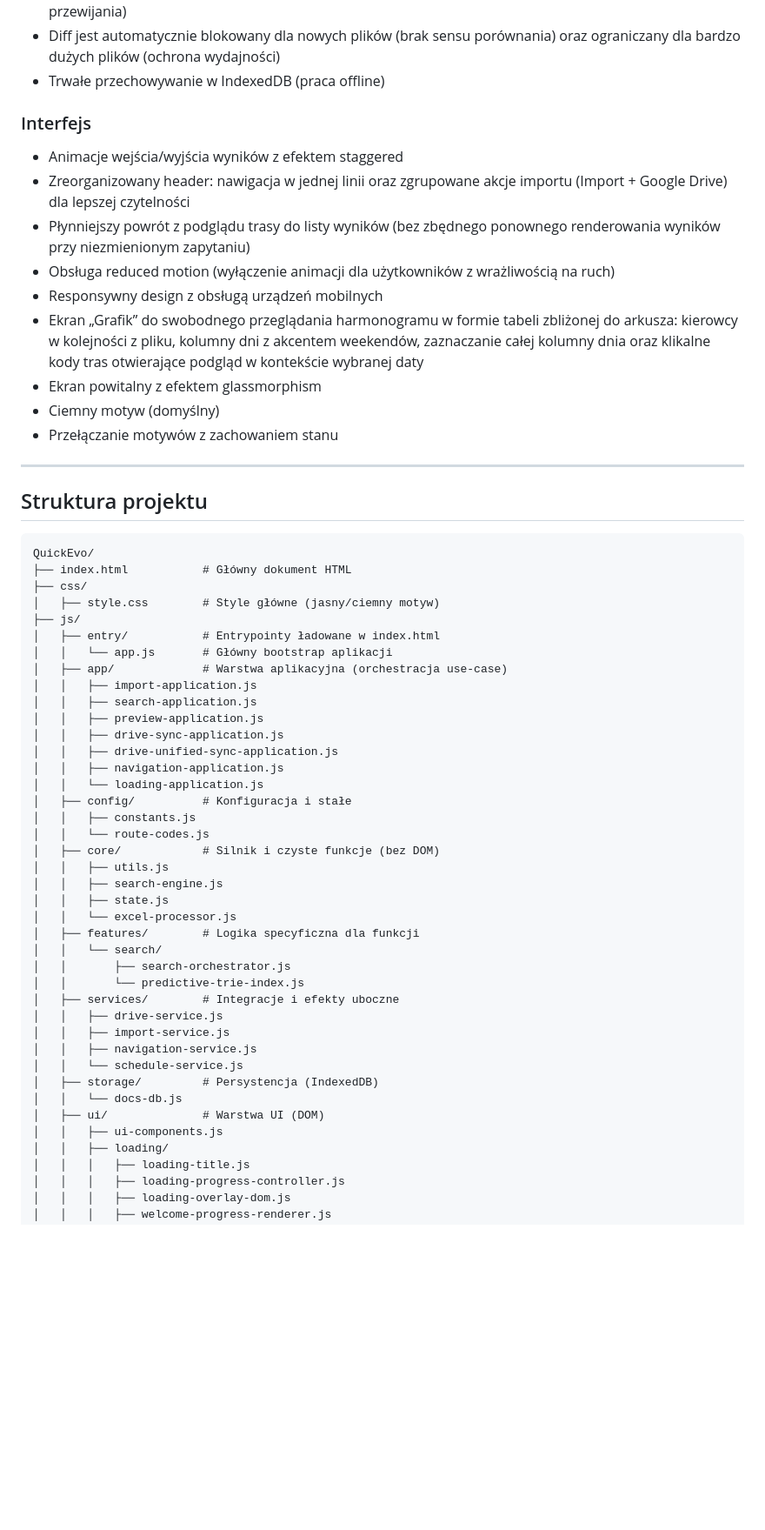
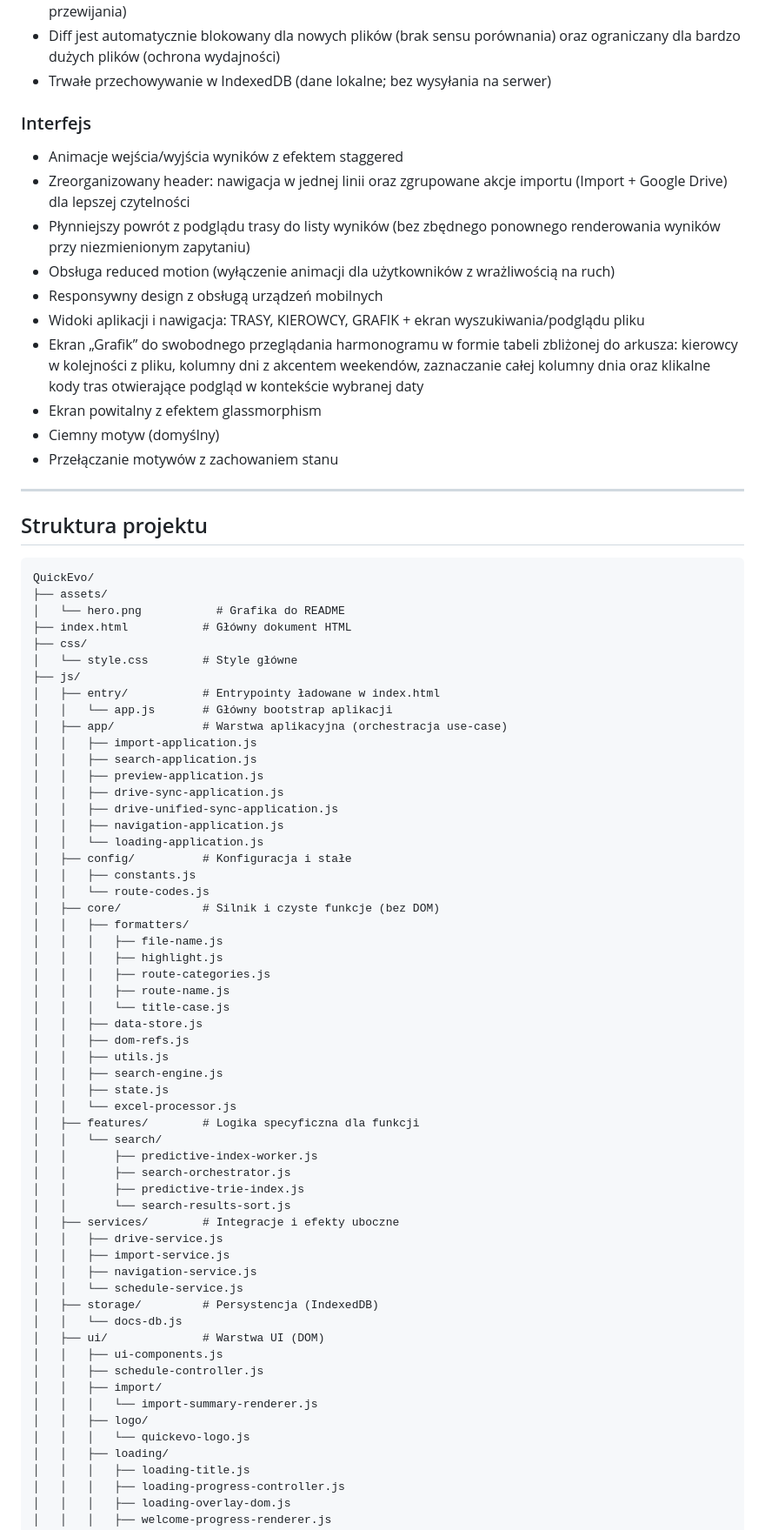
Before and after one commit to zetH888/QuickEvo, a Markdown page: README.md, the part around one of its changes. Shown at 87% size. GitHub-like rendering; blank space fills up the shorter version.

````diff
--- a/README.md
+++ b/README.md
@@ -76,7 +84,7 @@ Dokument roboczy prowadzący refaktoryzację monolitu `js/entry/app.js` do mniej
 - Przycisk różnic działa jako przełącznik „Pokaż/Ukryj różnice”, a dla nowych plików status jest sygnalizowany czerwonym „X”
 - Niestandardowy pasek przewijania w oknie zmian Google Drive (premium overlay, pełna funkcjonalność przewijania)
 - Diff jest automatycznie blokowany dla nowych plików (brak sensu porównania) oraz ograniczany dla bardzo dużych plików (ochrona wydajności)
-- Trwałe przechowywanie w IndexedDB (praca offline)
+- Trwałe przechowywanie w IndexedDB (dane lokalne; bez wysyłania na serwer)
 
 ### Interfejs
 
@@ -85,6 +93,7 @@ Dokument roboczy prowadzący refaktoryzację monolitu `js/entry/app.js` do mniej
 - Płynniejszy powrót z podglądu trasy do listy wyników (bez zbędnego ponownego renderowania wyników przy niezmienionym zapytaniu)
 - Obsługa reduced motion (wyłączenie animacji dla użytkowników z wrażliwością na ruch)
 - Responsywny design z obsługą urządzeń mobilnych
+- Widoki aplikacji i nawigacja: TRASY, KIEROWCY, GRAFIK + ekran wyszukiwania/podglądu pliku
 - Ekran „Grafik” do swobodnego przeglądania harmonogramu w formie tabeli zbliżonej do arkusza: kierowcy w kolejności z pliku, kolumny dni z akcentem weekendów, zaznaczanie całej kolumny dnia oraz klikalne kody tras otwierające podgląd w kontekście wybranej daty
 - Ekran powitalny z efektem glassmorphism
 - Ciemny motyw (domyślny)
@@ -96,9 +105,11 @@ Dokument roboczy prowadzący refaktoryzację monolitu `js/entry/app.js` do mniej
 
 ```
 QuickEvo/
+├── assets/
+│   └── hero.png           # Grafika do README
 ├── index.html           # Główny dokument HTML
 ├── css/
-│   ├── style.css        # Style główne (jasny/ciemny motyw)
+│   └── style.css        # Style główne
 ├── js/
 │   ├── entry/           # Entrypointy ładowane w index.html
 │   │   └── app.js       # Główny bootstrap aplikacji
@@ -114,14 +125,24 @@ QuickEvo/
 │   │   ├── constants.js
 │   │   └── route-codes.js
 │   ├── core/            # Silnik i czyste funkcje (bez DOM)
+│   │   ├── formatters/
+│   │   │   ├── file-name.js
+│   │   │   ├── highlight.js
+│   │   │   ├── route-categories.js
+│   │   │   ├── route-name.js
+│   │   │   └── title-case.js
+│   │   ├── data-store.js
+│   │   ├── dom-refs.js
 │   │   ├── utils.js
 │   │   ├── search-engine.js
 │   │   ├── state.js
 │   │   └── excel-processor.js
 │   ├── features/        # Logika specyficzna dla funkcji
 │   │   └── search/
+│   │       ├── predictive-index-worker.js
 │   │       ├── search-orchestrator.js
-│   │       └── predictive-trie-index.js
+│   │       ├── predictive-trie-index.js
+│   │       └── search-results-sort.js
 │   ├── services/        # Integracje i efekty uboczne
 │   │   ├── drive-service.js
 │   │   ├── import-service.js
@@ -131,6 +152,11 @@ QuickEvo/
 │   │   └── docs-db.js
 │   ├── ui/              # Warstwa UI (DOM)
 │   │   ├── ui-components.js
+│   │   ├── schedule-controller.js
+│   │   ├── import/
+│   │   │   └── import-summary-renderer.js
+│   │   ├── logo/
+│   │   │   └── quickevo-logo.js
 │   │   ├── loading/
 │   │   │   ├── loading-title.js
 │   │   │   ├── loading-progress-controller.js
````
Also changed, not shown: other parts of README.md (+25 -15 lines).
